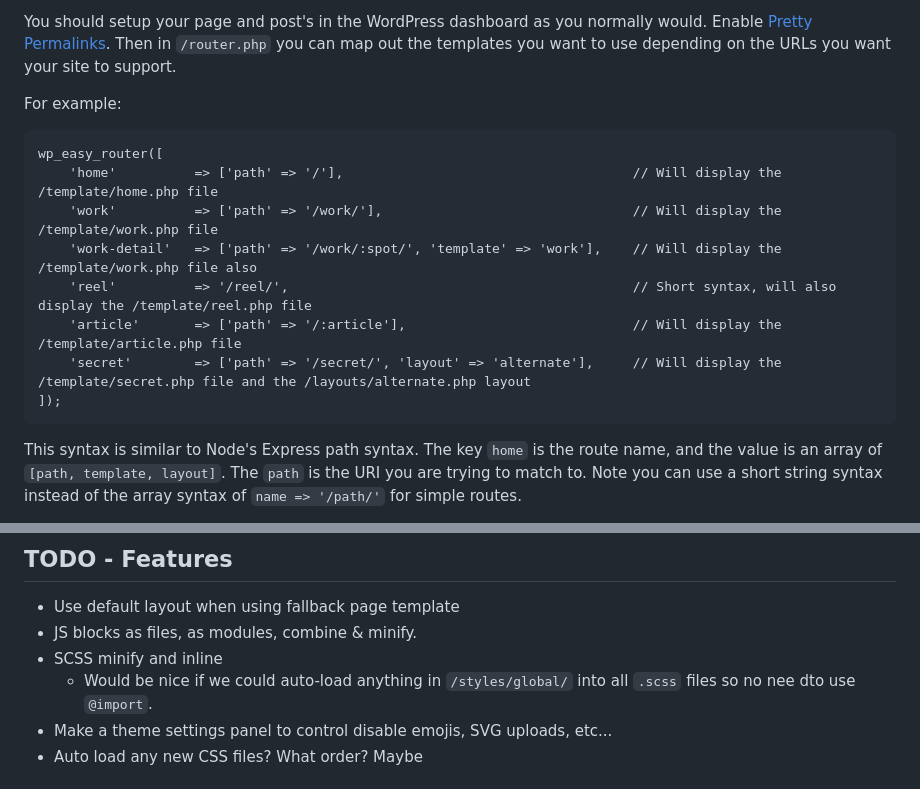
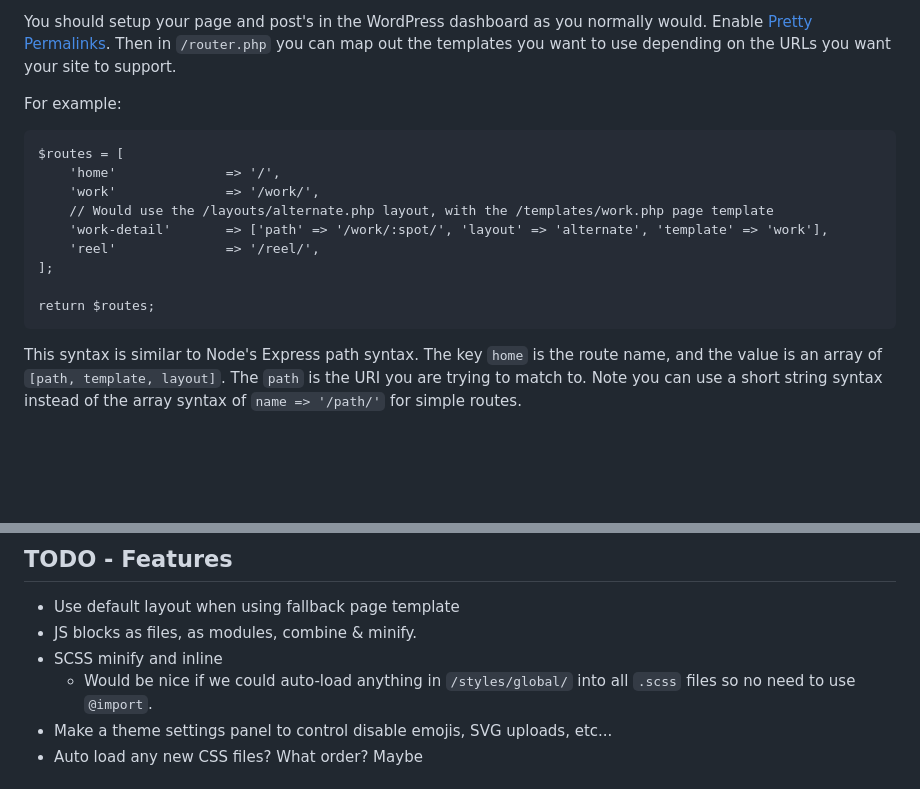
Before and after one commit to drewbaker/wp-easy, a Markdown page: README.md, 2 parts joined by grey strips. Rendered like a GitHub page; blank space fills up the shorter version.

Commit message:
updated md file

````diff
--- a/README.md
+++ b/README.md
@@ -36,14 +36,15 @@ You should setup your page and post's in the WordPress dashboard as you normally
 For example:
 
 ```
-wp_easy_router([
-    'home'          => ['path' => '/'],                                     // Will display the /template/home.php file
-    'work'          => ['path' => '/work/'],                                // Will display the /template/work.php file
-    'work-detail'   => ['path' => '/work/:spot/', 'template' => 'work'],    // Will display the /template/work.php file also
-    'reel'          => '/reel/',                                            // Short syntax, will also display the /template/reel.php file
-    'article'       => ['path' => '/:article'],                             // Will display the /template/article.php file
-    'secret'        => ['path' => '/secret/', 'layout' => 'alternate'],     // Will display the /template/secret.php file and the /layouts/alternate.php layout
-]);
+$routes = [
+    'home'              => '/',
+    'work'              => '/work/',
+    // Would use the /layouts/alternate.php layout, with the /templates/work.php page template
+    'work-detail'       => ['path' => '/work/:spot/', 'layout' => 'alternate', 'template' => 'work'],
+    'reel'              => '/reel/',
+];
+
+return $routes;
 ```
 
 This syntax is similar to Node's Express path syntax. The key `home` is the route name, and the value is an array of `[path, template, layout]`. The `path` is the URI you are trying to match to. Note you can use a short string syntax instead of the array syntax of `name => '/path/'` for simple routes.
@@ -287,7 +288,7 @@ TODO Better documentation of these
 - Use default layout when using fallback page template
 - JS blocks as files, as modules, combine & minify.
 - SCSS minify and inline
-    - Would be nice if we could auto-load anything in `/styles/global/` into all `.scss` files so no nee dto use `@import`.
+    - Would be nice if we could auto-load anything in `/styles/global/` into all `.scss` files so no need to use `@import`.
 - Make a theme settings panel to control disable emojis, SVG uploads, etc...
 - Auto load any new CSS files? What order? Maybe
 
````
